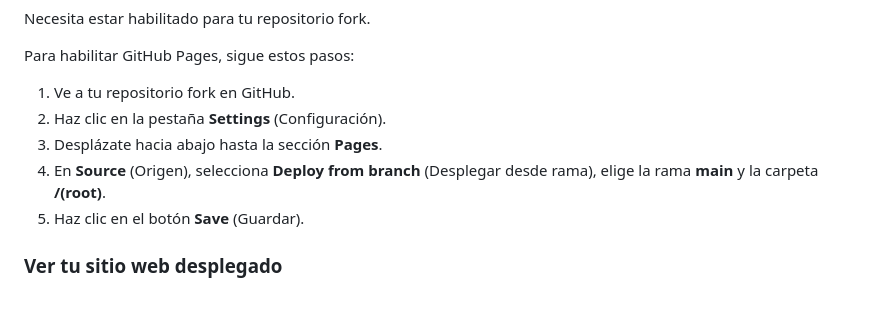
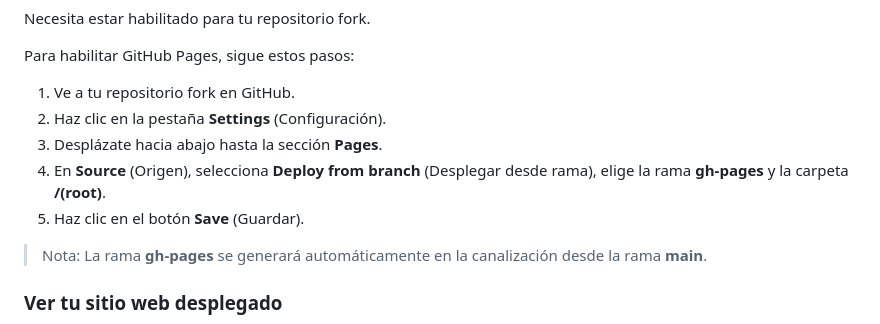
Before and after one commit to DaviidAM/Mission_Quest, a Markdown page: README-esp.md, the part around the change. Rendered like a GitHub page; blank space fills up the shorter version.

```diff
--- a/README-esp.md
+++ b/README-esp.md
@@ -114,8 +114,10 @@ Para habilitar GitHub Pages, sigue estos pasos:
 1. Ve a tu repositorio fork en GitHub.
 2. Haz clic en la pestaña **Settings** (Configuración).
 3. Desplázate hacia abajo hasta la sección **Pages**.
-4. En **Source** (Origen), selecciona **Deploy from branch** (Desplegar desde rama), elige la rama **main** y la carpeta **/(root)**.
+4. En **Source** (Origen), selecciona **Deploy from branch** (Desplegar desde rama), elige la rama **gh-pages** y la carpeta **/(root)**.
 5. Haz clic en el botón **Save** (Guardar).
+
+> Nota: La rama **gh-pages** se generará automáticamente en la canalización desde la rama **main**.
 
 ### Ver tu sitio web desplegado
 
```
Also changed, not shown: README.md (+3 -1 lines).
